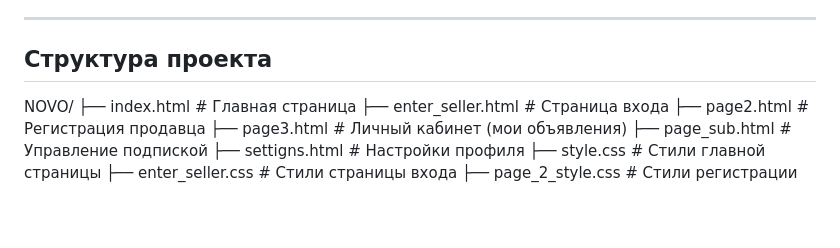
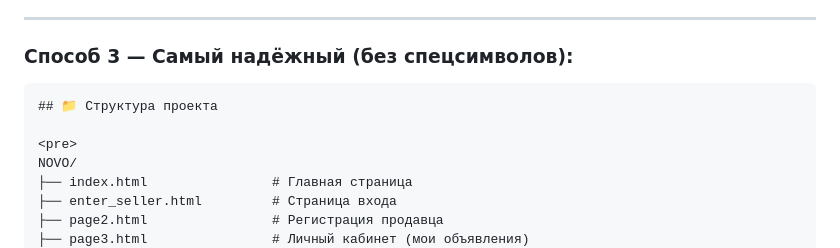
Before and after one commit to Belozerovmi/NOVO-, a Markdown page: README.md, the part around one of its changes. Drawn GitHub-style; blank space fills up the shorter version.

````diff
--- a/README.md
+++ b/README.md
@@ -109,7 +109,13 @@
 
 ---
 
-## Структура проекта
+
+### Способ 3 — Самый надёжный (без спецсимволов):
+
+```markdown
+## 📁 Структура проекта
+
+<pre>
 NOVO/
 ├── index.html                # Главная страница
 ├── enter_seller.html         # Страница входа
````
Also changed, not shown: other parts of README.md (+1 -1 lines).
